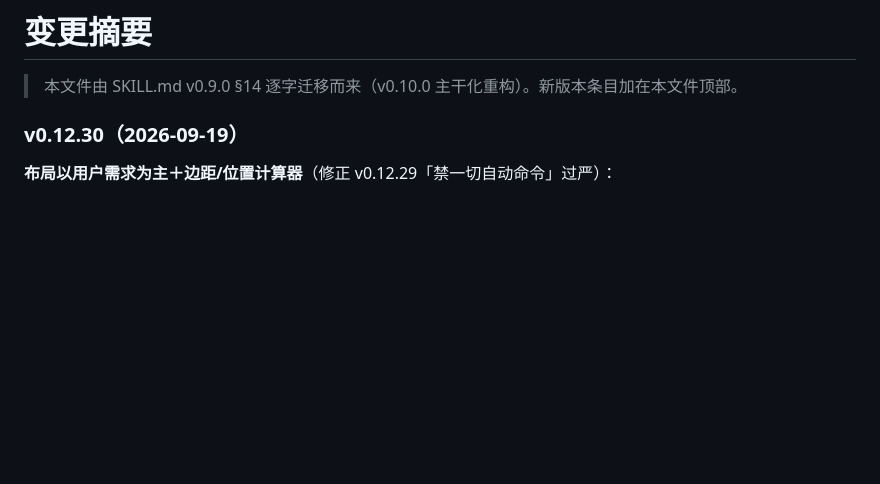
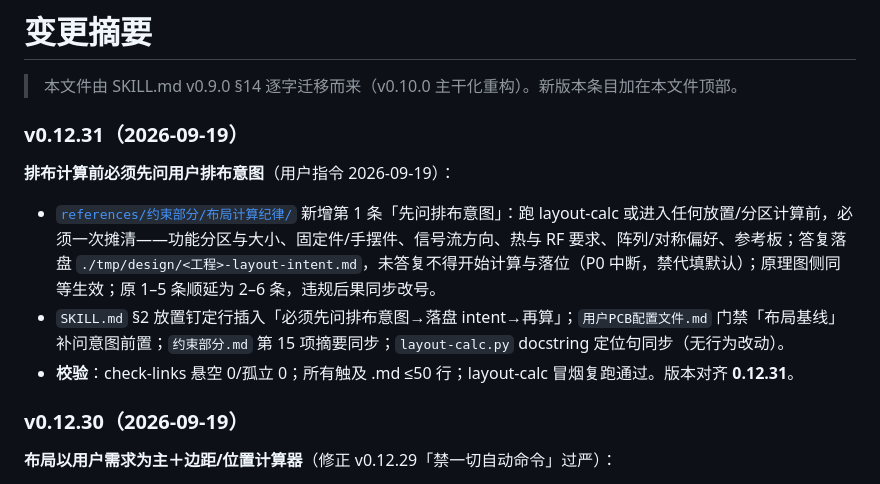
Before and after one commit to XianYin69/EasyEDAssistant, a Markdown page: CHANGELOG.md, the part around the change. GitHub-like rendering; blank space fills up the shorter version.

Commit message:
chore(v0.12.31): SKILL 版本行与 CHANGELOG 条目落账

```diff
--- a/CHANGELOG.md
+++ b/CHANGELOG.md
@@ -1,6 +1,14 @@
 # 变更摘要
 
 > 本文件由 SKILL.md v0.9.0 §14 逐字迁移而来（v0.10.0 主干化重构）。新版本条目加在本文件顶部。
+
+### v0.12.31（2026-09-19）
+
+**排布计算前必须先问用户排布意图**（用户指令 2026-09-19）：
+
+- [`references/约束部分/布局计算纪律/`](references/约束部分/布局计算纪律/布局计算纪律.md) 新增第 1 条「先问排布意图」：跑 layout-calc 或进入任何放置/分区计算前，必须一次摊清——功能分区与大小、固定件/手摆件、信号流方向、热与 RF 要求、阵列/对称偏好、参考板；答复落盘 `./tmp/design/<工程>-layout-intent.md`，未答复不得开始计算与落位（P0 中断，禁代填默认）；原理图侧同等生效；原 1–5 条顺延为 2–6 条，违规后果同步改号。
+- `SKILL.md` §2 放置钉定行插入「必须先问排布意图→落盘 intent→再算」；`用户PCB配置文件.md` 门禁「布局基线」补问意图前置；`约束部分.md` 第 15 项摘要同步；`layout-calc.py` docstring 定位句同步（无行为改动）。
+- **校验**：check-links 悬空 0/孤立 0；所有触及 .md ≤50 行；layout-calc 冒烟复跑通过。版本对齐 **0.12.31**。
 
 ### v0.12.30（2026-09-19）
 
```
Also changed, not shown: SKILL.md (+1 -1 lines).
